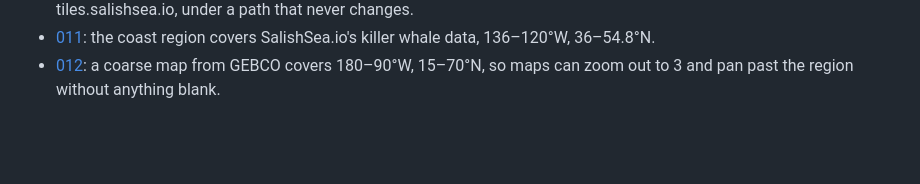
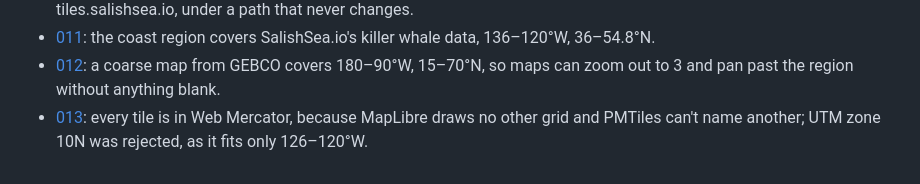
Before and after one commit to salish-sea/basemap, a Markdown page: decisions/README.md, the part around the change. Drawn GitHub-style; blank space fills up the shorter version.

```diff
--- a/decisions/README.md
+++ b/decisions/README.md
@@ -22,3 +22,4 @@ Recorded here:
 - [010](010-fonts-and-icons-are-served-with-the-tiles.md): the labels' fonts and the icons are copied from Protomaps' assets at one commit and served from tiles.salishsea.io, under a path that never changes.
 - [011](011-the-coast-covers-salishsea-ios-data.md): the coast region covers SalishSea.io's killer whale data, 136–120°W, 36–54.8°N.
 - [012](012-a-coarse-map-covers-the-northeast-pacific.md): a coarse map from GEBCO covers 180–90°W, 15–70°N, so maps can zoom out to 3 and pan past the region without anything blank.
+- [013](013-the-tiles-are-in-web-mercator.md): every tile is in Web Mercator, because MapLibre draws no other grid and PMTiles can't name another; UTM zone 10N was rejected, as it fits only 126–120°W.
```
Also changed, not shown: README.md (+1 -0 lines), decisions/013-the-tiles-are-in-web-mercator.md (added, +20 -0 lines).
